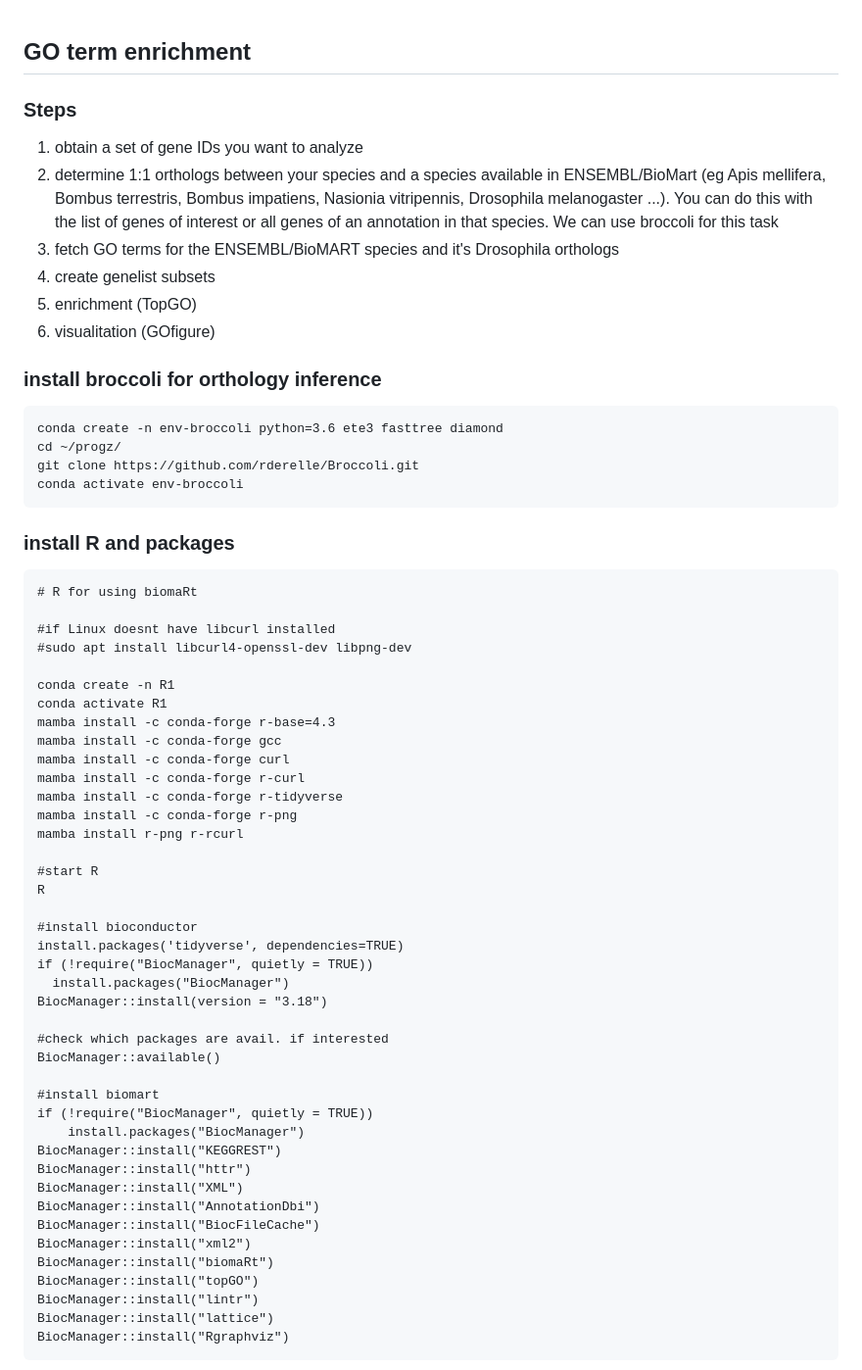
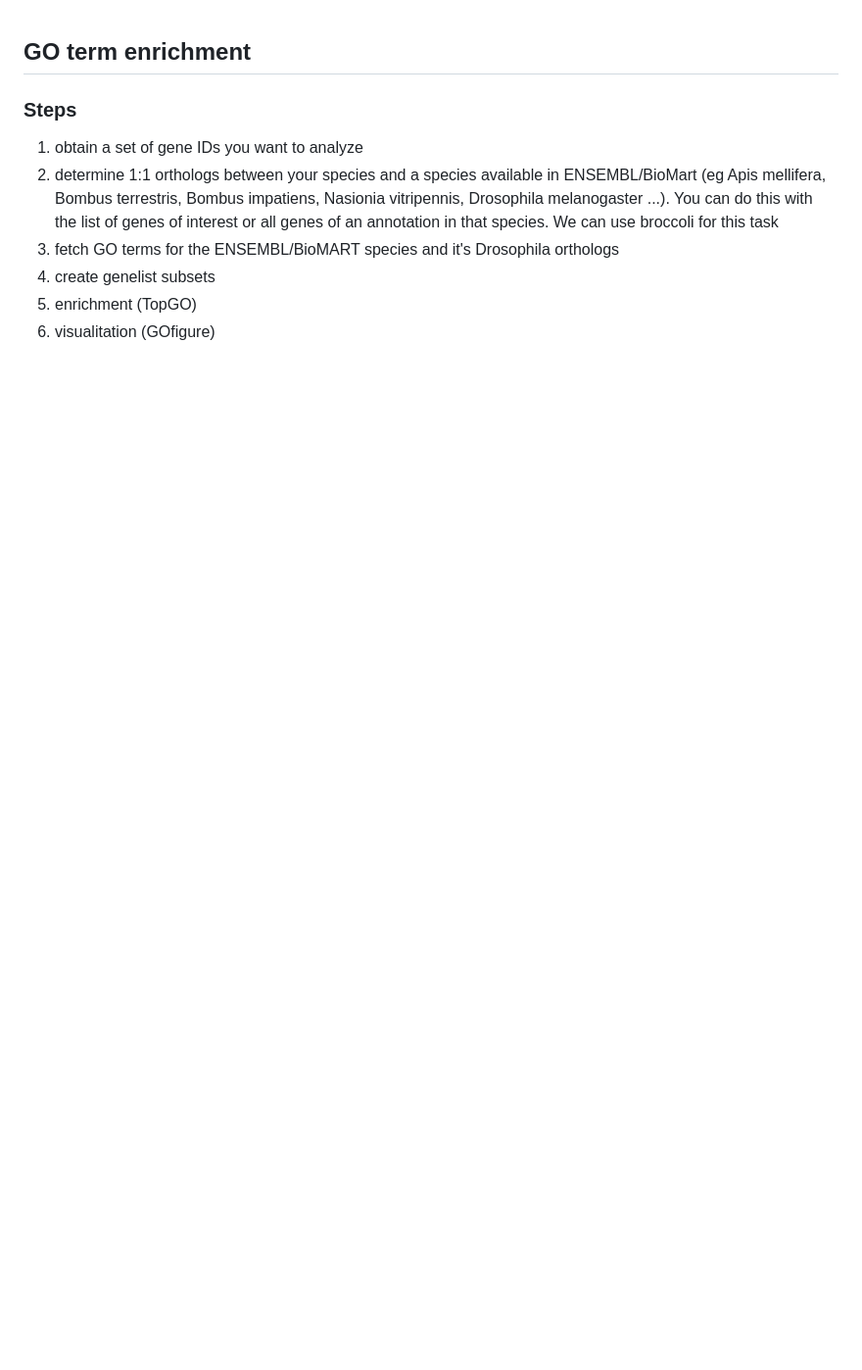
Before and after one commit to StepanSaenko/RNAseq-workshop2023, a Markdown page: RNAseq/05.GO/README.md, the part around one of its changes. Shown at 98% size. GitHub-like rendering; blank space fills up the shorter version.

````diff
--- a/RNAseq/05.GO/README.md
+++ b/RNAseq/05.GO/README.md
@@ -9,57 +9,3 @@
 6. visualitation (GOfigure)
 
 
-
-### install broccoli for orthology inference
-```
-conda create -n env-broccoli python=3.6 ete3 fasttree diamond
-cd ~/progz/
-git clone https://github.com/rderelle/Broccoli.git
-conda activate env-broccoli
-```
-
-### install R and packages
-```
-# R for using biomaRt
-
-#if Linux doesnt have libcurl installed
-#sudo apt install libcurl4-openssl-dev libpng-dev
-
-conda create -n R1
-conda activate R1
-mamba install -c conda-forge r-base=4.3
-mamba install -c conda-forge gcc
-mamba install -c conda-forge curl
-mamba install -c conda-forge r-curl
-mamba install -c conda-forge r-tidyverse
-mamba install -c conda-forge r-png
-mamba install r-png r-rcurl
-
-#start R
-R
-
-#install bioconductor
-install.packages('tidyverse', dependencies=TRUE)
-if (!require("BiocManager", quietly = TRUE))
-  install.packages("BiocManager")
-BiocManager::install(version = "3.18")
-
-#check which packages are avail. if interested
-BiocManager::available()
-
-#install biomart
-if (!require("BiocManager", quietly = TRUE))
-    install.packages("BiocManager")
-BiocManager::install("KEGGREST")
-BiocManager::install("httr")
-BiocManager::install("XML")
-BiocManager::install("AnnotationDbi")
-BiocManager::install("BiocFileCache")
-BiocManager::install("xml2")
-BiocManager::install("biomaRt")
-BiocManager::install("topGO")
-BiocManager::install("lintr")
-BiocManager::install("lattice")
-BiocManager::install("Rgraphviz")
-```
-
````
Also changed, not shown: other parts of RNAseq/05.GO/README.md (+0 -80 lines).
